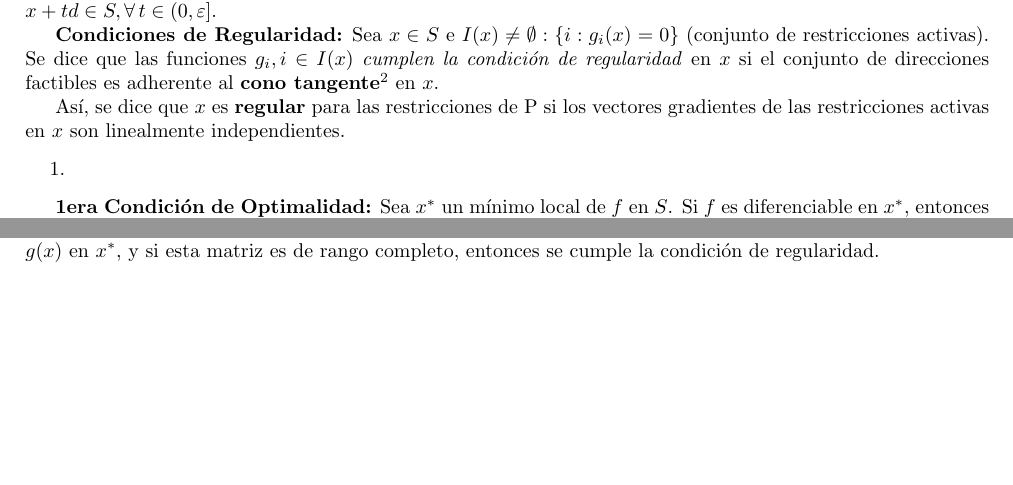
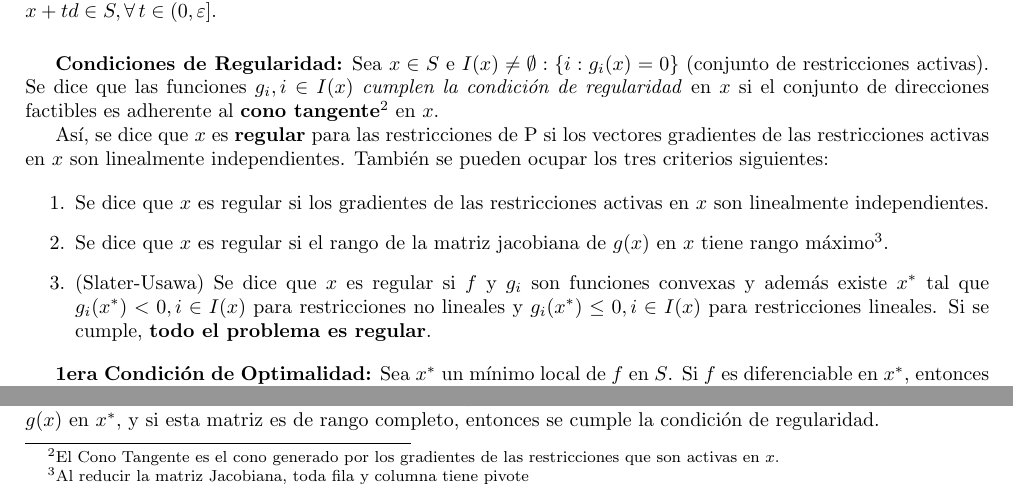
Before and after one commit to Acr0l/ics1113, a LaTeX document (EX Review/ex_review.tex): two parts of page 6 of 9 before the commit and two parts of page 6 of 10 after it, joined at a grey line, cut so that both start at the same text, the shorter picture padded with empty space. Compiled offline with pdfLaTeX.

Commit message:
Refactor code for consistency and readability

```diff
--- a/EX Review/ex_review.tex
+++ b/EX Review/ex_review.tex
@@ -257,11 +258,16 @@ Si $x^*$ es un mínimo local, entonces existe $r>0$ tal que si el punto inicial
 
 \textbf{Definición:} Sea $x \in S$, un vector $d \in \mathbb{R}^n$ es una dirección factible en $S$ con respecto a $x$ si existe $\varepsilon > 0$ tal que $x + td \in S, \forall \, t \in (0, \varepsilon]$.
 
+\vspace*{0.5cm}
+
 \textbf{Condiciones de Regularidad:} Sea $x \in S$ e $I(x) \neq \emptyset: \{i:g_i(x) = 0\}$ (conjunto de restricciones activas). Se dice que las funciones $g_i, i \in I(x)$ \textit{cumplen la condición de regularidad} en $x$ si el conjunto de direcciones factibles es adherente al \textbf{cono tangente}\footnote{El Cono Tangente es el cono generado por los gradientes de las restricciones que son activas en $x$.} en $x$.
 
-Así, se dice que $x$ es \textbf{regular} para las restricciones de P si los vectores gradientes de las restricciones activas en $x$ son linealmente independientes.
+Así, se dice que $x$ es \textbf{regular} para las restricciones de P si los vectores gradientes de las restricciones activas en $x$ son linealmente independientes. También se pueden ocupar los tres criterios siguientes:
+
 \begin{enumerate}
-    \item
+    \item Se dice que $x$ es regular si los gradientes de las restricciones activas en $x$ son linealmente independientes.
+    \item Se dice que $x$ es regular si el rango de la matriz jacobiana de $g(x)$ en $x$ tiene rango máximo\footnote{Al reducir la matriz Jacobiana, toda fila y columna tiene pivote}.
+    \item (Slater-Usawa) Se dice que $x$ es regular si $f$ y $g_i$ son funciones convexas y además existe $x^*$ tal que $g_i(x^*) < 0, i \in I(x)$ para restricciones no lineales y $g_i(x^*) \leq 0, i \in I(x)$ para restricciones lineales. Si se cumple, \textbf{todo el problema es regular}.
 \end{enumerate}
 
 \textbf{1era Condición de Optimalidad:} Sea $x^*$ un mínimo local de $f$ en $S$. Si $f$ es diferenciable en $x^*$, entonces $\nabla f(x^*)^T d \geq 0$ para toda dirección factible $d$ en $S$ con respecto a $x^*$.
```
Also changed, not shown: I2 Review/simplex.tex (+1 -1 lines), EX Review/ex_review.pdf, I2 Review/simplex.pdf, EX Review/ex_review.tex (7 more changed lines).
